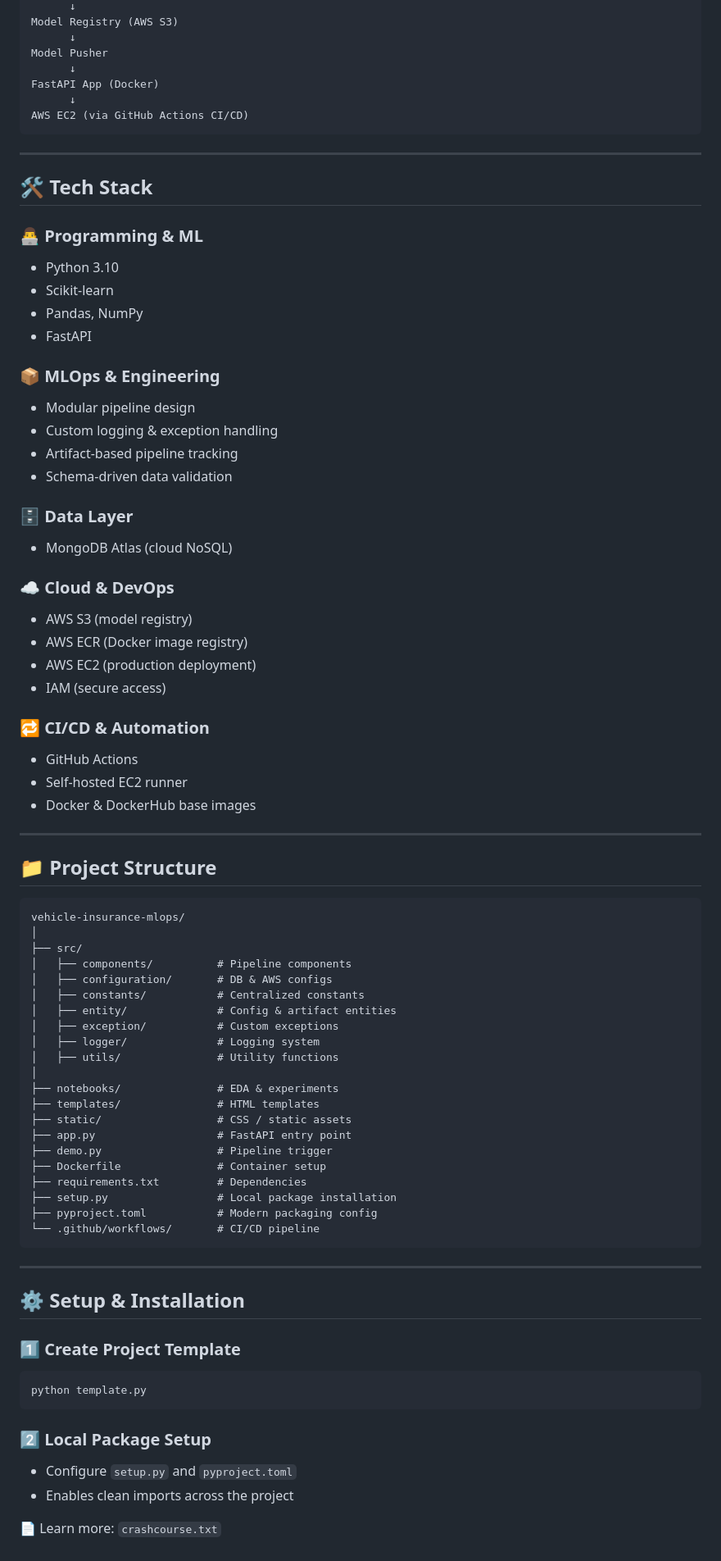
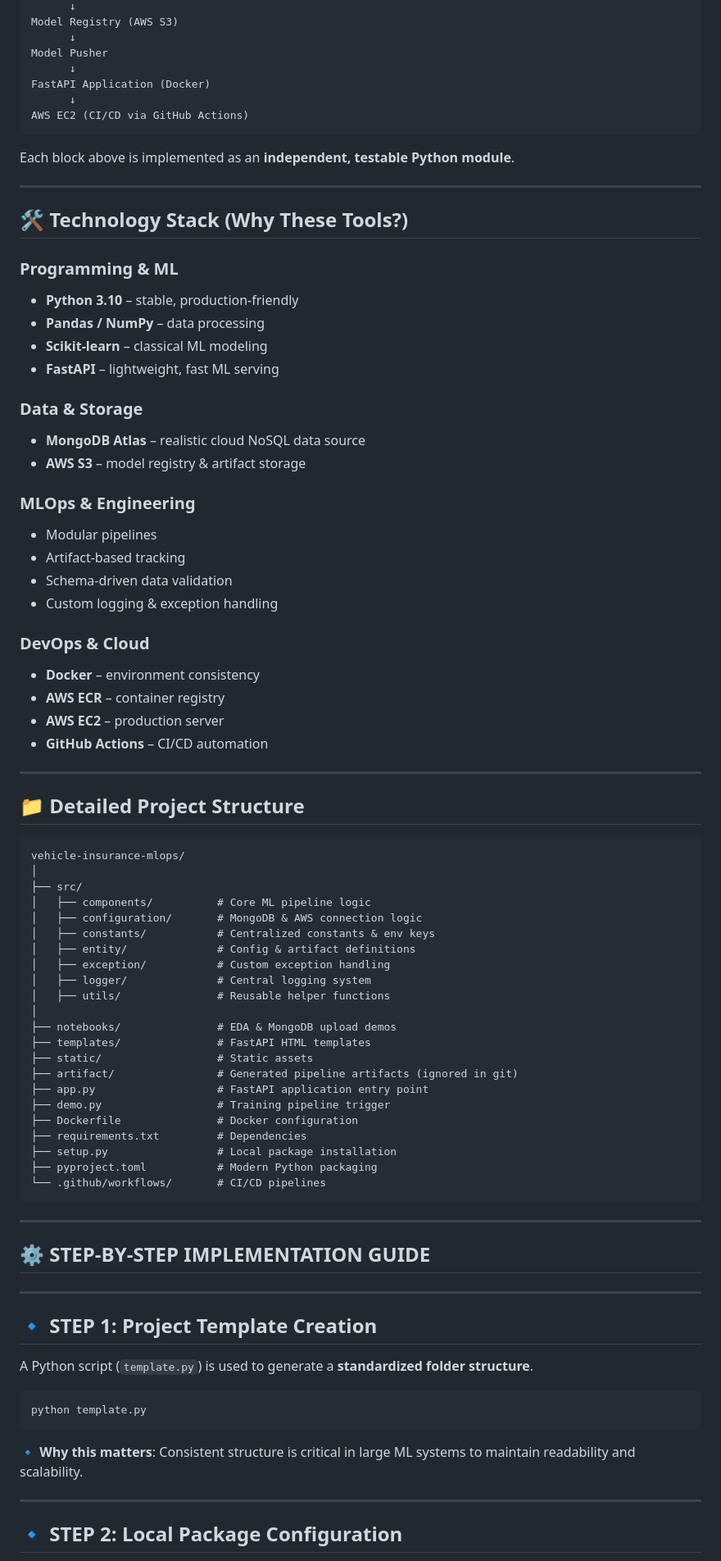
Before and after one commit to yasirwali1052/MLops-Vehicle-Insurance-Domain, a Markdown page: README.md, the part around one of its changes. Shown at 82% size. Rendered like a GitHub page.

````diff
--- a/README.md
+++ b/README.md
@@ -36,88 +34,90 @@ Model Registry (AWS S3)
       ↓
 Model Pusher
       ↓
-FastAPI App (Docker)
+FastAPI Application (Docker)
       ↓
-AWS EC2 (via GitHub Actions CI/CD)
+AWS EC2 (CI/CD via GitHub Actions)
 ```
+
+Each block above is implemented as an **independent, testable Python module**.
 
 ---
 
-## 🛠️ Tech Stack
+## 🛠️ Technology Stack (Why These Tools?)
 
-### 👨‍💻 Programming & ML
+### Programming & ML
 
-* Python 3.10
-* Scikit-learn
-* Pandas, NumPy
-* FastAPI
+* **Python 3.10** – stable, production‑friendly
+* **Pandas / NumPy** – data processing
+* **Scikit‑learn** – classical ML modeling
+* **FastAPI** – lightweight, fast ML serving
 
-### 📦 MLOps & Engineering
+### Data & Storage
 
-* Modular pipeline design
+* **MongoDB Atlas** – realistic cloud NoSQL data source
+* **AWS S3** – model registry & artifact storage
+
+### MLOps & Engineering
+
+* Modular pipelines
+* Artifact‑based tracking
+* Schema‑driven data validation
 * Custom logging & exception handling
-* Artifact‑based pipeline tracking
-* Schema‑driven data validation
 
-### 🗄️ Data Layer
+### DevOps & Cloud
 
-* MongoDB Atlas (cloud NoSQL)
-
-### ☁️ Cloud & DevOps
-
-* AWS S3 (model registry)
-* AWS ECR (Docker image registry)
-* AWS EC2 (production deployment)
-* IAM (secure access)
-
-### 🔁 CI/CD & Automation
-
-* GitHub Actions
-* Self‑hosted EC2 runner
-* Docker & DockerHub base images
+* **Docker** – environment consistency
+* **AWS ECR** – container registry
+* **AWS EC2** – production server
+* **GitHub Actions** – CI/CD automation
 
 ---
 
-## 📁 Project Structure
+## 📁 Detailed Project Structure
 
 ```
 vehicle-insurance-mlops/
 │
 ├── src/
-│   ├── components/          # Pipeline components
-│   ├── configuration/       # DB & AWS configs
-│   ├── constants/           # Centralized constants
-│   ├── entity/              # Config & artifact entities
-│   ├── exception/           # Custom exceptions
-│   ├── logger/              # Logging system
-│   ├── utils/               # Utility functions
+│   ├── components/          # Core ML pipeline logic
+│   ├── configuration/       # MongoDB & AWS connection logic
+│   ├── constants/           # Centralized constants & env keys
+│   ├── entity/              # Config & artifact definitions
+│   ├── exception/           # Custom exception handling
+│   ├── logger/              # Central logging system
+│   ├── utils/               # Reusable helper functions
 │
-├── notebooks/               # EDA & experiments
-├── templates/               # HTML templates
-├── static/                  # CSS / static assets
-├── app.py                   # FastAPI entry point
-├── demo.py                  # Pipeline trigger
-├── Dockerfile               # Container setup
+├── notebooks/               # EDA & MongoDB upload demos
+├── templates/               # FastAPI HTML templates
+├── static/                  # Static assets
+├── artifact/                # Generated pipeline artifacts (ignored in git)
+├── app.py                   # FastAPI application entry point
+├── demo.py                  # Training pipeline trigger
+├── Dockerfile               # Docker configuration
 ├── requirements.txt         # Dependencies
 ├── setup.py                 # Local package installation
-├── pyproject.toml           # Modern packaging config
-└── .github/workflows/       # CI/CD pipeline
+├── pyproject.toml           # Modern Python packaging
+└── .github/workflows/       # CI/CD pipelines
 ```
 
 ---
 
-## ⚙️ Setup & Installation
+## ⚙️ STEP‑BY‑STEP IMPLEMENTATION GUIDE
 
-### 1️⃣ Create Project Template
+---
+
+## 🔹 STEP 1: Project Template Creation
+
+A Python script (`template.py`) is used to generate a **standardized folder structure**.
 
 ```bash
 python template.py
 ```
 
-### 2️⃣ Local Package Setup
+🔹 **Why this matters**:
+Consistent structure is critical in large ML systems to maintain readability and scalability.
 
-* Configure `setup.py` and `pyproject.toml`
-* Enables clean imports across the project
+---
 
-📄 Learn more: `crashcourse.txt`
+## 🔹 STEP 2: Local Package Configuration
 
````
Also changed, not shown: other parts of README.md (+180 -51 lines).
